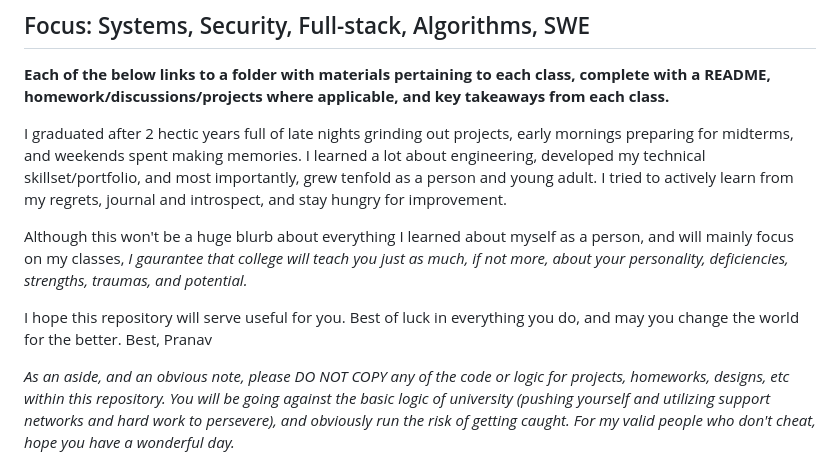
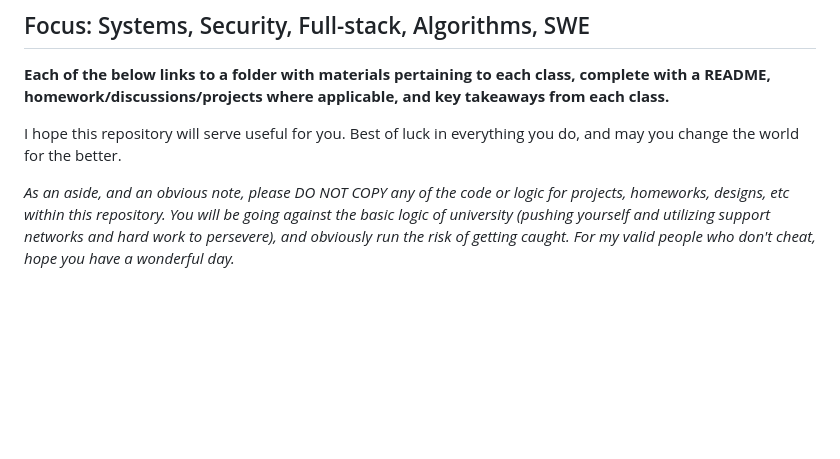
Before and after one commit to PranavEranki/Berkeley-Coursework, a Markdown page: README.md, the part around the change. Drawn GitHub-style; blank space fills up the shorter version.

```diff
--- a/README.md
+++ b/README.md
@@ -4,13 +4,7 @@
 
 <b> Each of the below links to a folder with materials pertaining to each class, complete with a README, homework/discussions/projects where applicable, and key takeaways from each class. </b>
 
-I graduated after 2 hectic years full of late nights grinding out projects, early mornings preparing for midterms, and weekends spent making memories. I learned a lot about engineering, developed my technical skillset/portfolio, and most importantly, grew tenfold as a person and young adult. I tried to actively learn from my regrets, journal and introspect, and stay hungry for improvement.
-
-Although this won't be a huge blurb about everything I learned about myself as a person, and will mainly focus on my classes, _I gaurantee that college will teach you just as much, if not more, about your personality, deficiencies, strengths, traumas, and potential._
-
 I hope this repository will serve useful for you. Best of luck in everything you do, and may you change the world for the better.
-Best,
-Pranav
 
 </b>
 
```
